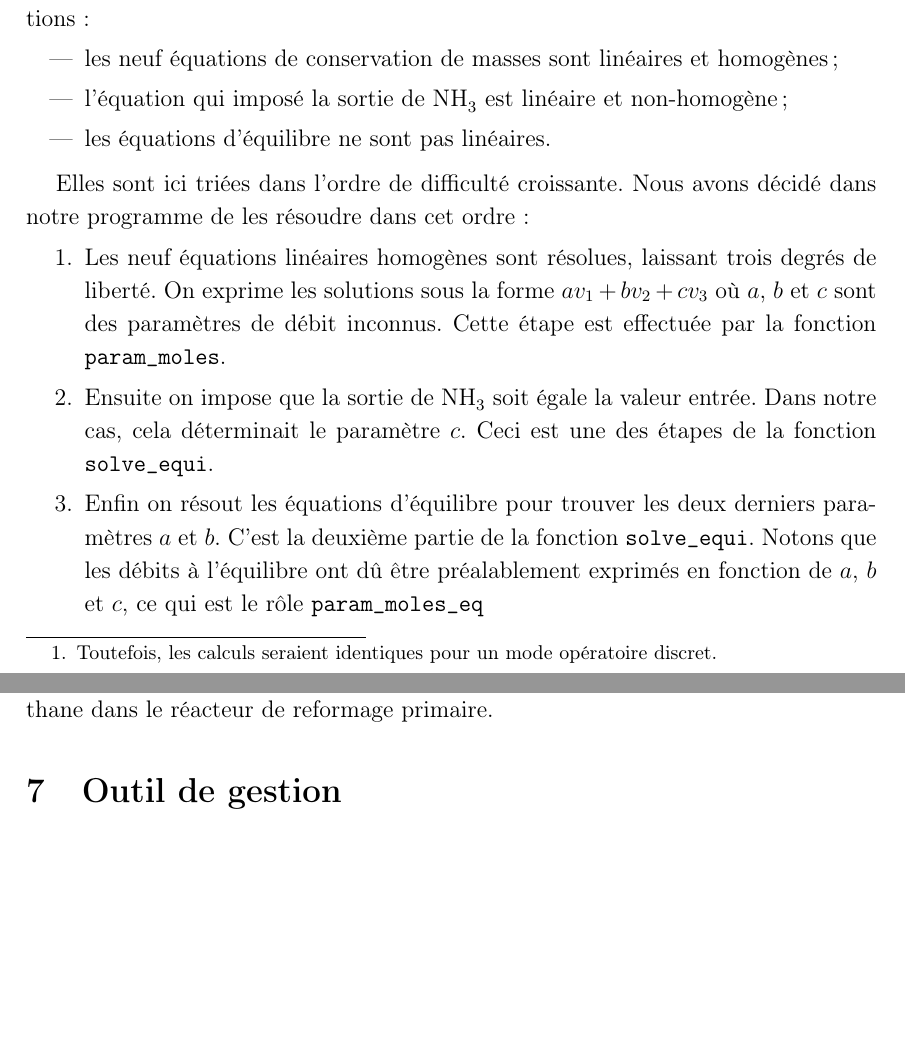
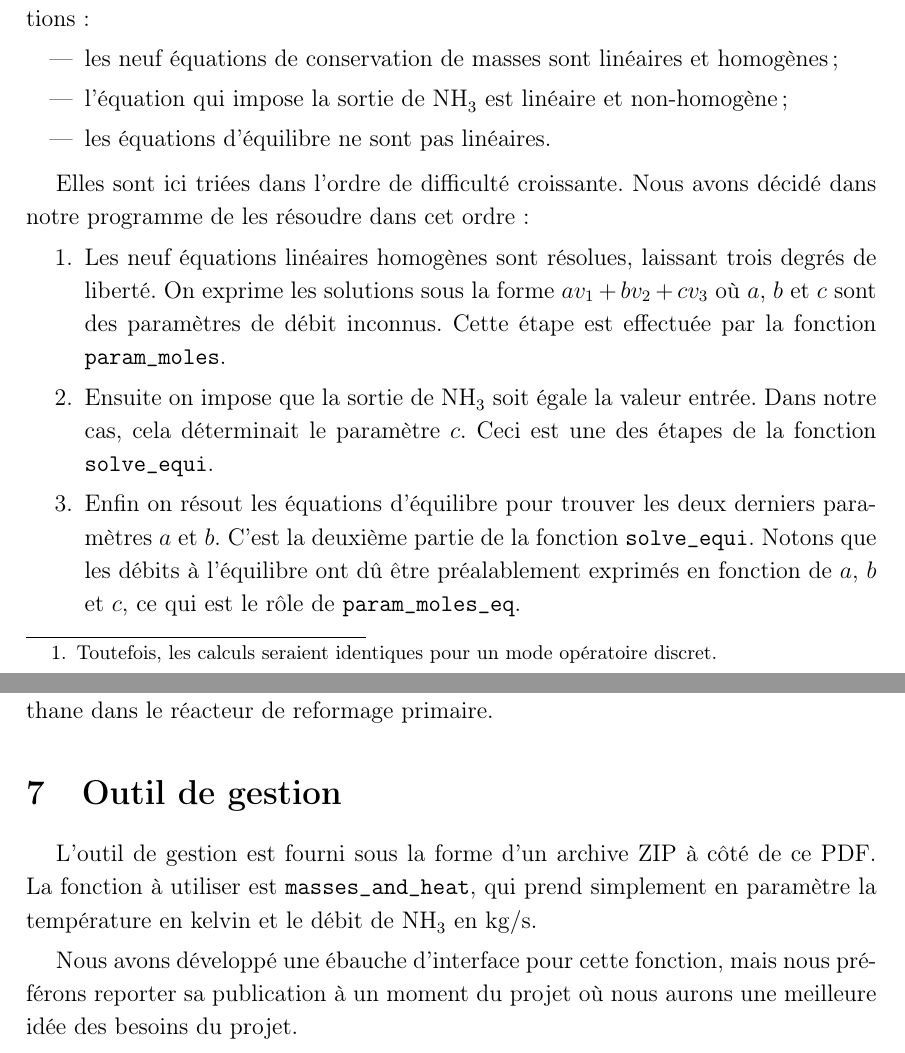
Before and after one commit to vlecomte/q3-1211, a LaTeX document (rapport2/rapport2.tex): two parts of pages 3 and 8 of 8 before the commit and two parts of pages 3 and 8 of 9 after it, joined at a grey line, cut so that both start at the same text, the shorter picture padded with empty space. Compiled offline with pdfLaTeX.

Commit message:
Last minute corrections

```diff
--- a/rapport2/rapport2.tex
+++ b/rapport2/rapport2.tex
@@ -121,7 +121,7 @@ Nous avons décidé dans notre programme de les résoudre dans cet ordre:
     \item Enfin on résout les équations d'équilibre pour trouver les deux derniers
         paramètres $a$ et $b$. C'est la deuxième partie de la fonction \texttt{solve\textunderscore equi}.
         Notons que les débits à l'équilibre ont dû être préalablement exprimés en fonction
-        de $a$, $b$ et $c$, ce qui est le rôle \texttt{param\textunderscore moles\textunderscore eq}
+        de $a$, $b$ et $c$, ce qui est le rôle de \texttt{param\textunderscore moles\textunderscore eq}.
 \end{enumerate}
 
 Une fois les paramètres $a$, $b$ et $c$ calculés, nous pouvons déduire tous les débits
@@ -323,6 +323,15 @@ dans le réacteur de reformage primaire.
 
 \section{Outil de gestion}
 
+L'outil de gestion est fourni sous la forme d'un archive ZIP à côté de ce PDF.
+La fonction à utiliser est \texttt{masses\textunderscore and\textunderscore heat},
+qui prend simplement en paramètre la température en kelvin et le débit
+de \ce{NH3} en \kilogram\per\second.
+
+Nous avons développé une ébauche d'interface pour cette fonction,
+mais nous préférons reporter sa publication à un moment du projet où nous aurons
+une meilleure idée des besoins du projet.
+
 \printbibliography[heading=bibintoc]
 
 \end{document}
```
Also changed, not shown: rapport2/rapport2.pdf, rapport2/rapport2.tex (4 more changed lines).
